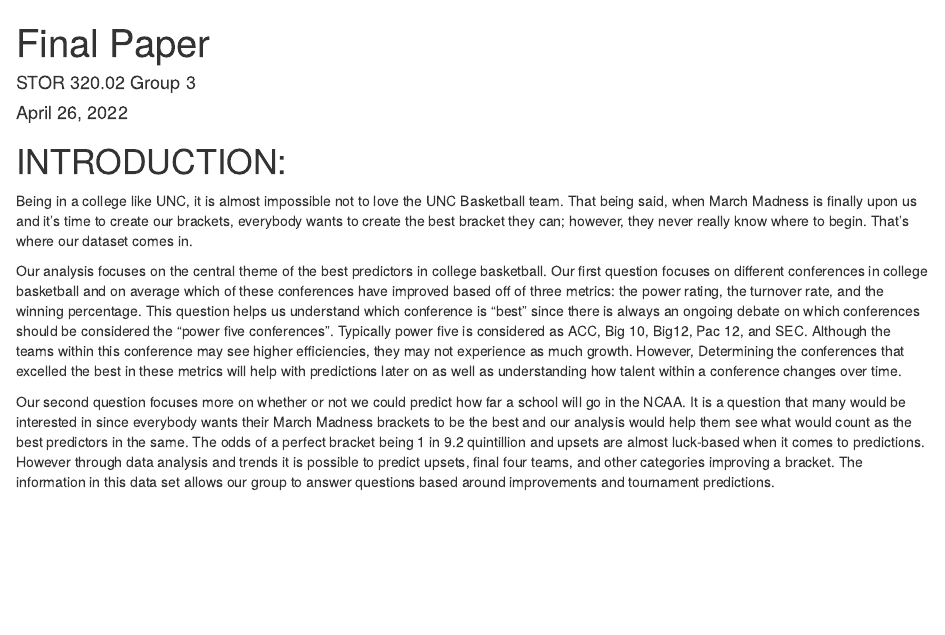
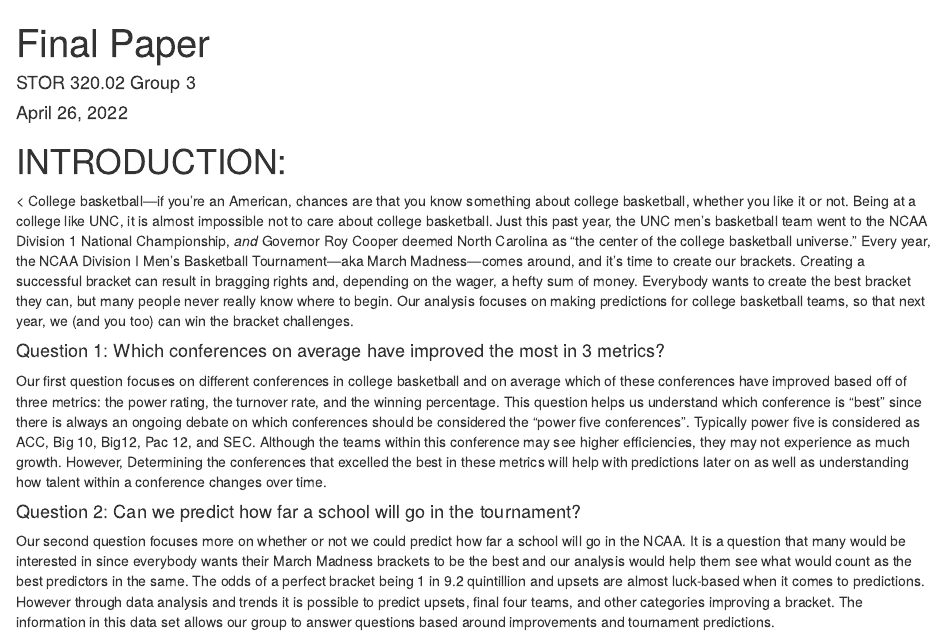
Before and after one commit to davin419/STOR320-FinalProject, an R Markdown document (FinalPaper.Rmd): the page in a window 1100 px wide, from its top. The pictures show the output file FinalPaper.html that the author committed with the source, opened offline.

Commit message:
Updated intro

```diff
--- a/FinalPaper.Rmd
+++ b/FinalPaper.Rmd
@@ -65,10 +65,12 @@ q1$Seed = as.integer(q1$Seed)
 
 # INTRODUCTION:
 
-Being in a college like UNC, it is almost impossible not to love the UNC Basketball team. That being said, when March Madness is finally upon us and it’s time to create our brackets, everybody wants to create the best bracket they can; however, they never really know where to begin. That’s where our analysis comes in.
+< College basketball---if you're an American, chances are that you know something about college basketball, whether you like it or not. Being at a college like UNC, it is almost impossible not to care about college basketball. Just this past year, the UNC men's basketball team went to the NCAA Division 1 National Championship, *and* Governor Roy Cooper deemed North Carolina as "the center of the college basketball universe." Every year, the NCAA Division I Men's Basketball Tournament---aka March Madness---comes around, and it's time to create our brackets. Creating a successful bracket can result in bragging rights and, depending on the wager, a hefty sum of money. Everybody wants to create the best bracket they can, but many people never really know where to begin. Our analysis focuses on making predictions for college basketball teams, so that next year, we (and you too) can win the bracket challenges.
 
-Our analysis focuses on the central theme of the best predictors in college basketball. Our first question focuses on different conferences in college basketball and on average which of these conferences have improved based off of three metrics: the power rating, the turnover rate, and the winning percentage. This question helps us understand which conference is “best” since there is always an ongoing debate on which conferences should be considered the “power five conferences”. Typically power five is considered as ACC, Big 10, Big12, Pac 12, and SEC. Although the teams within this conference may see higher efficiencies, they may not experience as much growth. However, Determining the conferences that excelled the best in these metrics will help with predictions later on as well as understanding how talent within a conference changes over time.
+#### Question 1: Which conferences on average have improved the most in 3 metrics?
+Our first question focuses on different conferences in college basketball and on average which of these conferences have improved based off of three metrics: the power rating, the turnover rate, and the winning percentage. This question helps us understand which conference is “best” since there is always an ongoing debate on which conferences should be considered the “power five conferences”. Typically power five is considered as ACC, Big 10, Big12, Pac 12, and SEC. Although the teams within this conference may see higher efficiencies, they may not experience as much growth. However, Determining the conferences that excelled the best in these metrics will help with predictions later on as well as understanding how talent within a conference changes over time.
 
+#### Question 2: Can we predict how far a school will go in the tournament?
 Our second question focuses more on whether or not we could predict how far a school will go in the NCAA. It is a question that many would be interested in since everybody wants their March Madness brackets to be the best and our analysis would help them see what would count as the best predictors in the same. The odds of a perfect bracket being 1 in 9.2 quintillion and upsets are almost luck-based when it comes to predictions. However through data analysis and trends it is possible to predict upsets, final four teams, and other categories improving a bracket. The information in this data set allows our group to answer questions based around improvements and tournament predictions.
 
 # DATA:
```
Also changed, not shown: FinalPaper.html.
